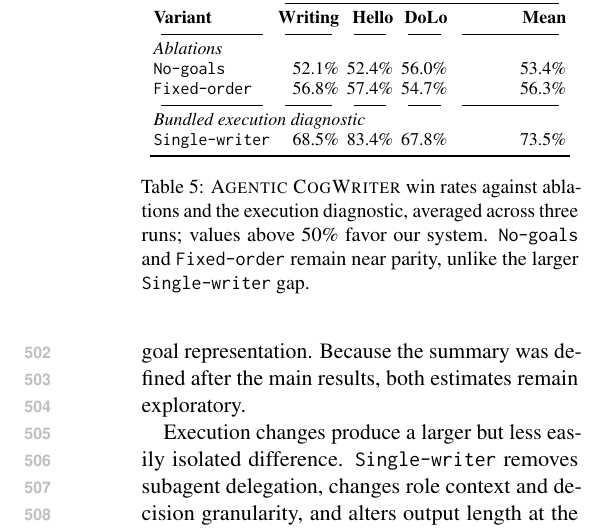
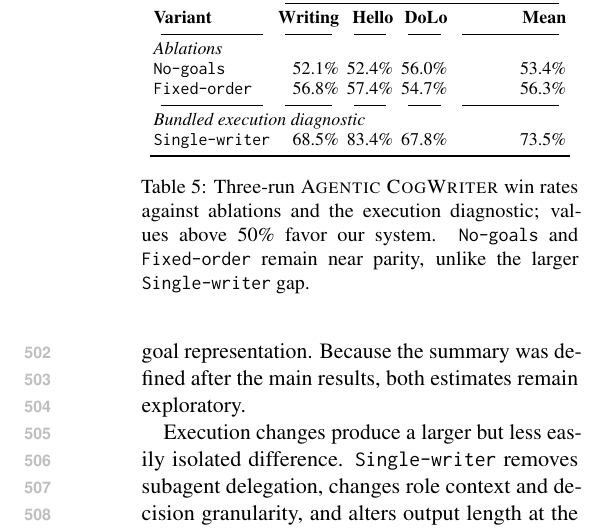
Before and after one commit to shunk031/agentic-cognitive-writing, a LaTeX paper (paper/acl_latex.tex, which reads paper/tab/ablation-results.tex): part of one column of page 7 of 40, cut so that both start at the same text. Compiled offline with pdfLaTeX.

Commit message:
paper: remove Table 5 caption runt

```diff
--- a/paper/tab/ablation-results.tex
+++ b/paper/tab/ablation-results.tex
@@ -32,6 +32,6 @@
 & 73.5\% \\
 \bottomrule
 \end{tabular}
-\caption{\condAgenticCogWriter\ win rates against ablations and the execution diagnostic, averaged across three runs; values above 50\% favor our system. \condNoGoals\ and \condFixedOrder\ remain near parity, unlike the larger \condSingleWriter\ gap.}
+\caption{Three-run \condAgenticCogWriter\ win rates against ablations and the execution diagnostic; values above 50\% favor our system. \condNoGoals\ and \condFixedOrder\ remain near parity, unlike the larger \condSingleWriter\ gap.}
 \label{tab:ablation-results}
 \end{table}
```
